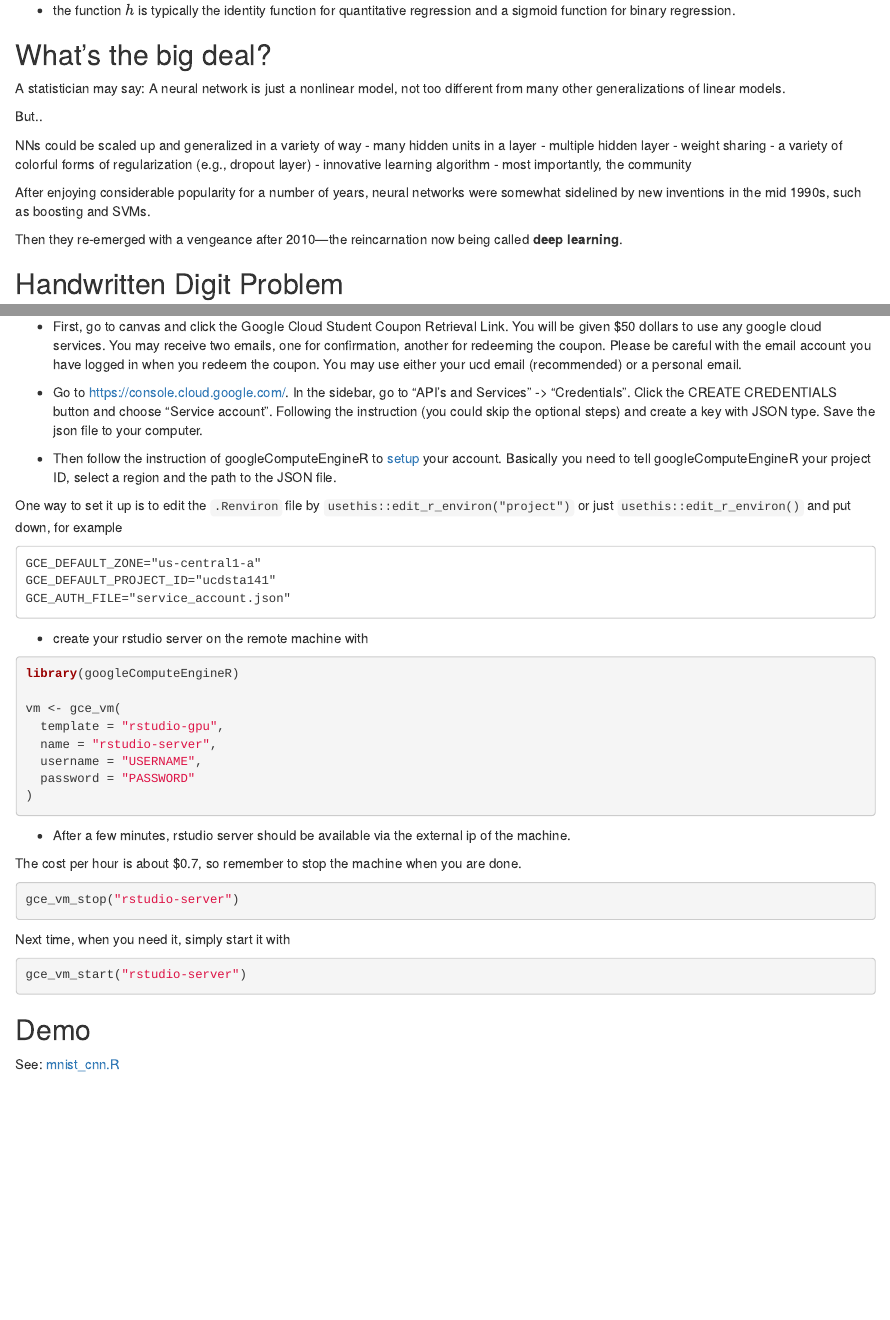
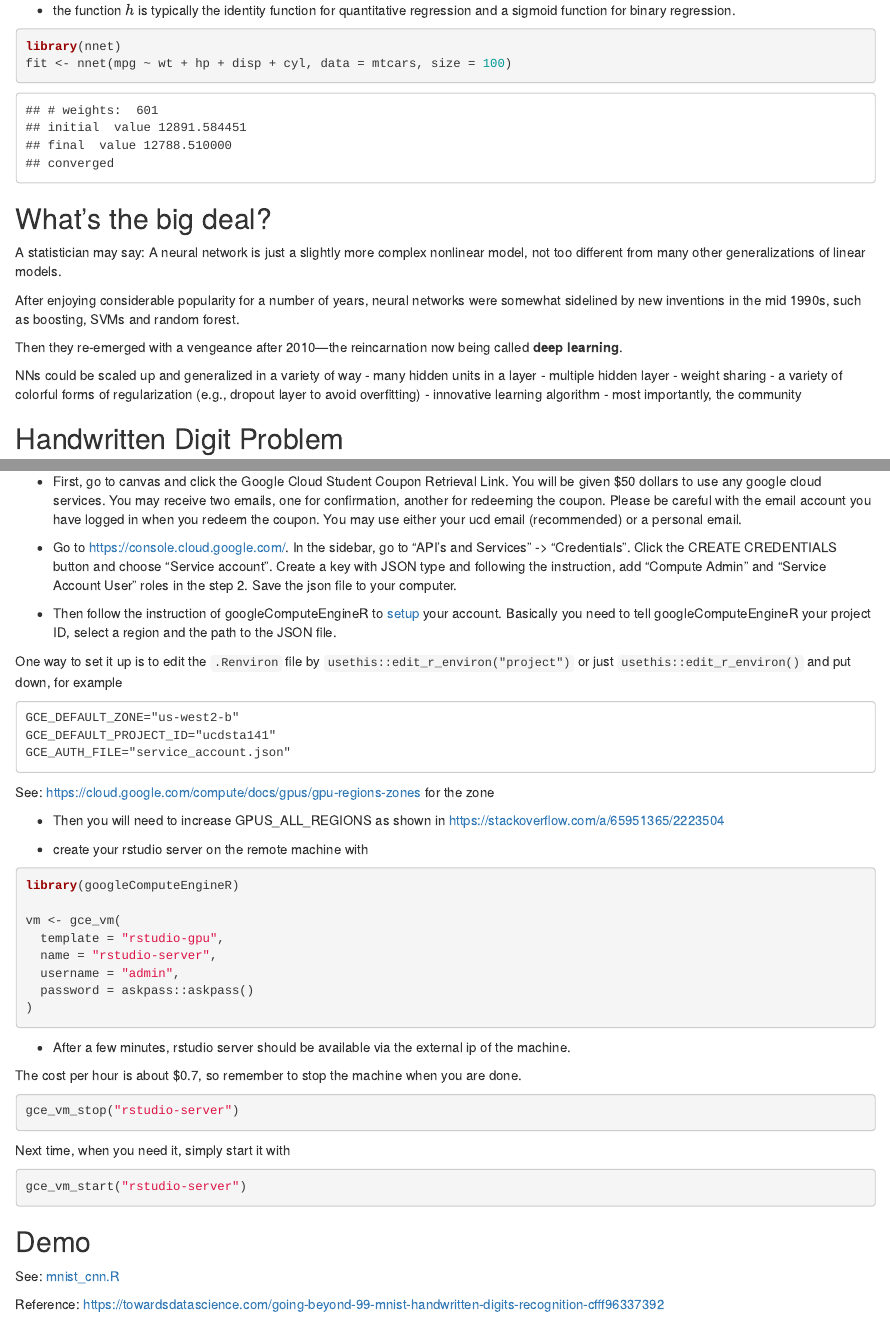
Before and after one commit to ucdavis-sta141c-2021-winter/sta141c-lectures, an R Markdown document (ch09-deep-learning/keras.Rmd): the page in a window 1100 px wide, from 1200 px down, and a second part further down, joined at a grey line. Rendered offline with R 4.5, knitr and Pandoc, with nearby package versions; code that draws random numbers runs with fixed seeds of ours; some code elsewhere in the file could not run offline.

Commit message:
updated keras notes

````diff
--- a/ch09-deep-learning/keras.Rmd
+++ b/ch09-deep-learning/keras.Rmd
@@ -28,27 +28,31 @@ knitr::include_graphics("fig18_1.png")
 - the function $h$ is typically the identity function for quantitative regression and a sigmoid function for binary regression.
 
 
+```{r}
+library(nnet)
+fit <- nnet(mpg ~ wt + hp + disp + cyl, data = mtcars, size = 100)
+```
+
+
 ## What’s the big deal?
 
-A statistician may say: A neural network is just a nonlinear model, not too different from many other
+A statistician may say: A neural network is just a slightly more complex nonlinear model, not too different from many other
 generalizations of linear models.
 
-But..
+After enjoying considerable popularity for a number of years, neural
+networks were somewhat sidelined by new inventions in the mid 1990s,
+such as boosting, SVMs and random forest.
+
+Then they re-emerged with a vengeance after 2010—the
+reincarnation now being called **deep learning**.
 
 NNs could be scaled up and generalized in a variety of way
 - many hidden units in a layer
 - multiple hidden layer
 - weight sharing
-- a variety of colorful forms of regularization (e.g., dropout layer)
+- a variety of colorful forms of regularization (e.g., dropout layer to avoid overfitting)
 - innovative learning algorithm
 - most importantly, the community
-
-After enjoying considerable popularity for a number of years, neural
-networks were somewhat sidelined by new inventions in the mid 1990s,
-such as boosting and SVMs.
-
-Then they re-emerged with a vengeance after 2010—the
-reincarnation now being called **deep learning**.
 
 
 ## Handwritten Digit Problem
@@ -280,17 +284,22 @@ We could easily create a virtual machine with GPU support using [googleComputeEn
 
 - First, go to canvas and click the Google Cloud Student Coupon Retrieval Link. You will be given $50 dollars to use any google cloud services. You may receive two emails, one for confirmation, another for redeeming the coupon. Please be careful with the email account you have logged in when you redeem the coupon. You may use either your ucd email (recommended) or a personal email.
 
-- Go to https://console.cloud.google.com/. In the sidebar, go to "API's and Services" -> "Credentials". Click the CREATE CREDENTIALS button and choose "Service account". Following the instruction (you could skip the optional steps) and create a key with JSON type. Save the json file to your computer.
+- Go to https://console.cloud.google.com/. In the sidebar, go to "API's and Services" -> "Credentials". Click the CREATE CREDENTIALS button and choose "Service account". Create a key with JSON type and following the instruction, add "Compute Admin" and "Service Account User" roles in the step 2. Save the json file to your computer.
 
 - Then follow the instruction of googleComputeEngineR to [setup](https://cloudyr.github.io/googleComputeEngineR/articles/installation-and-authentication.html) your account. Basically you need to tell googleComputeEngineR your project ID, select a region and the path to the JSON file.
 
 One way to set it up is to edit the `.Renviron` file by `usethis::edit_r_environ("project")` or just `usethis::edit_r_environ()` and put down, for example
 
 ```
-GCE_DEFAULT_ZONE="us-central1-a"
+GCE_DEFAULT_ZONE="us-west2-b"
 GCE_DEFAULT_PROJECT_ID="ucdsta141"
 GCE_AUTH_FILE="service_account.json"
 ```
+
+See: https://cloud.google.com/compute/docs/gpus/gpu-regions-zones for the zone
+
+- Then you will need to increase GPUS_ALL_REGIONS as shown in
+https://stackoverflow.com/a/65951365/2223504
 
 - create your rstudio server on the remote machine with
 
@@ -300,8 +309,8 @@ library(googleComputeEngineR)
 vm <- gce_vm(
   template = "rstudio-gpu",
   name = "rstudio-server",
-  username = "USERNAME",
-  password = "PASSWORD"
+  username = "admin",
+  password = askpass::askpass()
 )
 ```
 
@@ -320,3 +329,5 @@ gce_vm_start("rstudio-server")
 ## Demo
 
 See: [mnist_cnn.R](mnist_cnn.R)
+
+Reference: https://towardsdatascience.com/going-beyond-99-mnist-handwritten-digits-recognition-cfff96337392
````
Also changed, not shown: ch09-deep-learning/keras.html, ch09-deep-learning/keras.Rmd (22 more changed lines), 1 other file.
